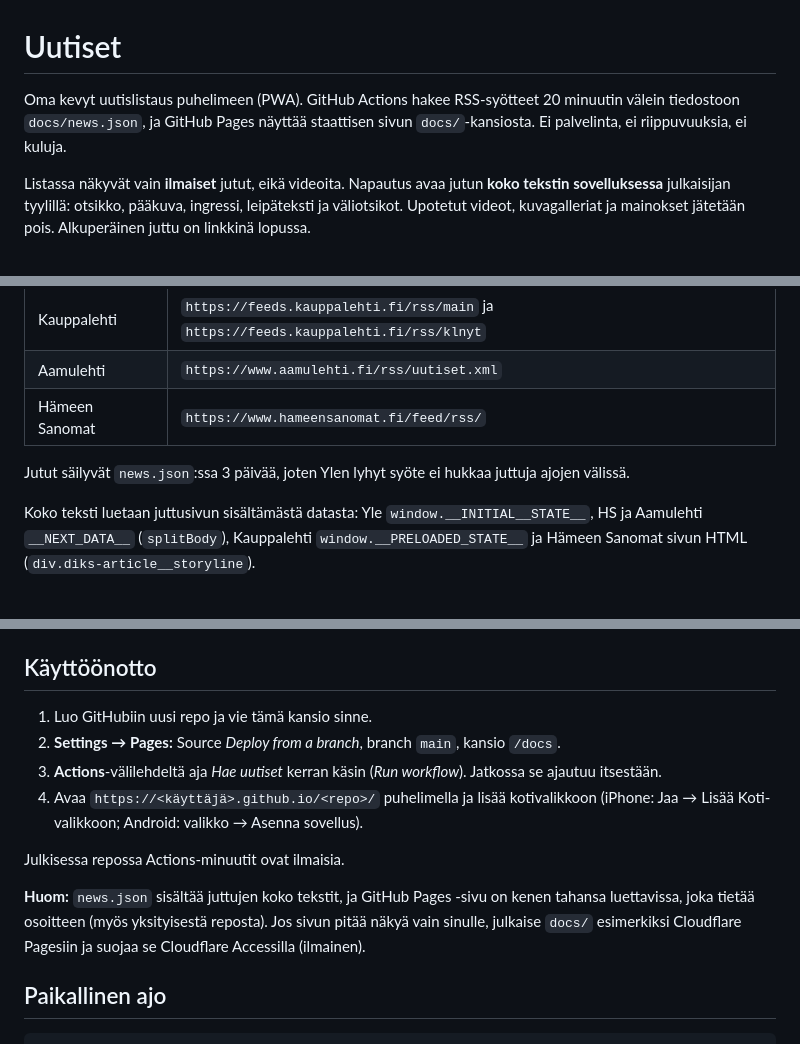
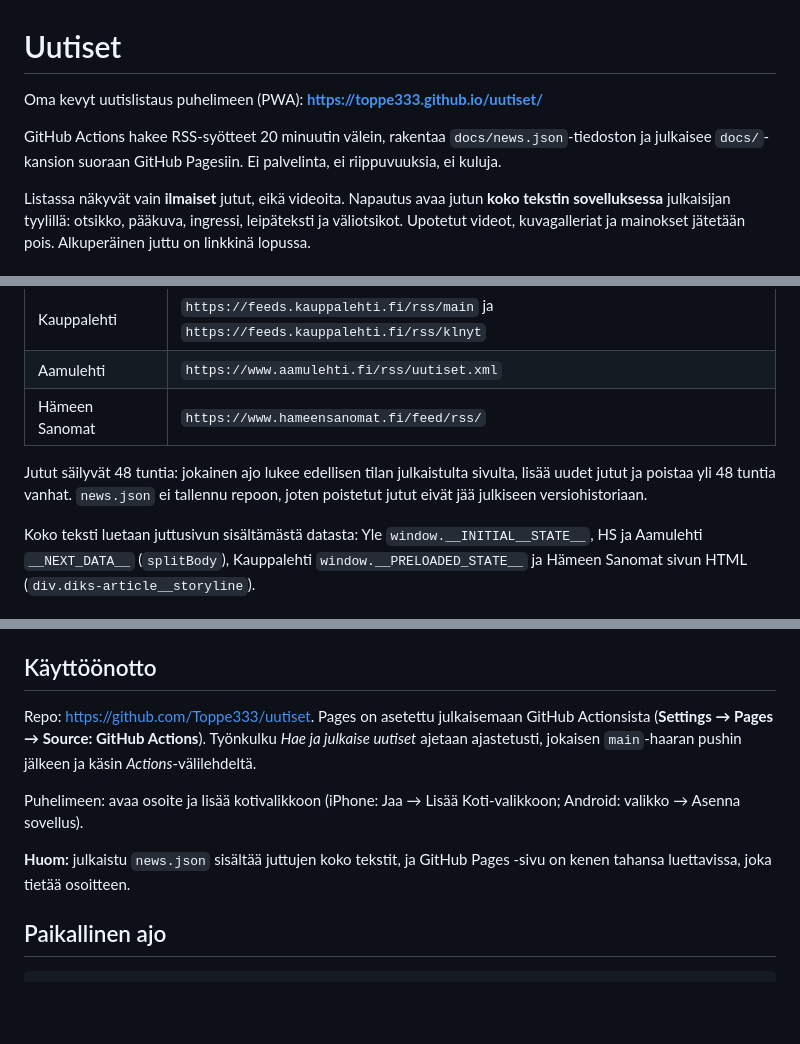
Before and after one commit to Toppe333/uutiset, a Markdown page: README.md, 3 parts joined by grey strips. Drawn GitHub-style; blank space fills up the shorter version.

Commit message:
README: julkaisu Actionsista, 48 tunnin säilytys
Co-Authored-By: Claude Opus 5.5 <noreply@anthropic.com>

```diff
--- a/README.md
+++ b/README.md
@@ -1,8 +1,9 @@
 # Uutiset
 
-Oma kevyt uutislistaus puhelimeen (PWA). GitHub Actions hakee RSS-syötteet 20 minuutin välein
-tiedostoon `docs/news.json`, ja GitHub Pages näyttää staattisen sivun `docs/`-kansiosta.
-Ei palvelinta, ei riippuvuuksia, ei kuluja.
+Oma kevyt uutislistaus puhelimeen (PWA): **https://toppe333.github.io/uutiset/**
+
+GitHub Actions hakee RSS-syötteet 20 minuutin välein, rakentaa `docs/news.json`-tiedoston ja
+julkaisee `docs/`-kansion suoraan GitHub Pagesiin. Ei palvelinta, ei riippuvuuksia, ei kuluja.
 
 Listassa näkyvät vain **ilmaiset** jutut, eikä videoita. Napautus avaa jutun **koko tekstin
 sovelluksessa** julkaisijan tyylillä: otsikko, pääkuva, ingressi, leipäteksti ja väliotsikot.
@@ -18,7 +19,9 @@ Upotetut videot, kuvagalleriat ja mainokset jätetään pois. Alkuperäinen jutt
 | Aamulehti | `https://www.aamulehti.fi/rss/uutiset.xml` |
 | Hämeen Sanomat | `https://www.hameensanomat.fi/feed/rss/` |
 
-Jutut säilyvät `news.json`:ssa 3 päivää, joten Ylen lyhyt syöte ei hukkaa juttuja ajojen välissä.
+Jutut säilyvät 48 tuntia: jokainen ajo lukee edellisen tilan julkaistulta sivulta, lisää uudet
+jutut ja poistaa yli 48 tuntia vanhat. `news.json` ei tallennu repoon, joten poistetut jutut
+eivät jää julkiseen versiohistoriaan.
 
 Koko teksti luetaan juttusivun sisältämästä datasta: Yle `window.__INITIAL__STATE__`,
 HS ja Aamulehti `__NEXT_DATA__` (`splitBody`), Kauppalehti `window.__PRELOADED_STATE__` ja
@@ -63,17 +66,15 @@ Logot (`docs/logos/`) ovat julkaisijoiden omia favicon-tiedostoja.
 
 ## Käyttöönotto
 
-1. Luo GitHubiin uusi repo ja vie tämä kansio sinne.
-2. **Settings → Pages:** Source *Deploy from a branch*, branch `main`, kansio `/docs`.
-3. **Actions**-välilehdeltä aja *Hae uutiset* kerran käsin (*Run workflow*). Jatkossa se ajautuu itsestään.
-4. Avaa `https://<käyttäjä>.github.io/<repo>/` puhelimella ja lisää kotivalikkoon
-   (iPhone: Jaa → Lisää Koti-valikkoon; Android: valikko → Asenna sovellus).
+Repo: https://github.com/Toppe333/uutiset. Pages on asetettu julkaisemaan GitHub Actionsista
+(**Settings → Pages → Source: GitHub Actions**). Työnkulku *Hae ja julkaise uutiset* ajetaan
+ajastetusti, jokaisen `main`-haaran pushin jälkeen ja käsin *Actions*-välilehdeltä.
 
-Julkisessa repossa Actions-minuutit ovat ilmaisia.
+Puhelimeen: avaa osoite ja lisää kotivalikkoon (iPhone: Jaa → Lisää Koti-valikkoon;
+Android: valikko → Asenna sovellus).
 
-**Huom:** `news.json` sisältää juttujen koko tekstit, ja GitHub Pages -sivu on kenen tahansa
-luettavissa, joka tietää osoitteen (myös yksityisestä reposta). Jos sivun pitää näkyä vain sinulle,
-julkaise `docs/` esimerkiksi Cloudflare Pagesiin ja suojaa se Cloudflare Accessilla (ilmainen).
+**Huom:** julkaistu `news.json` sisältää juttujen koko tekstit, ja GitHub Pages -sivu on kenen
+tahansa luettavissa, joka tietää osoitteen.
 
 ## Paikallinen ajo
 
```
